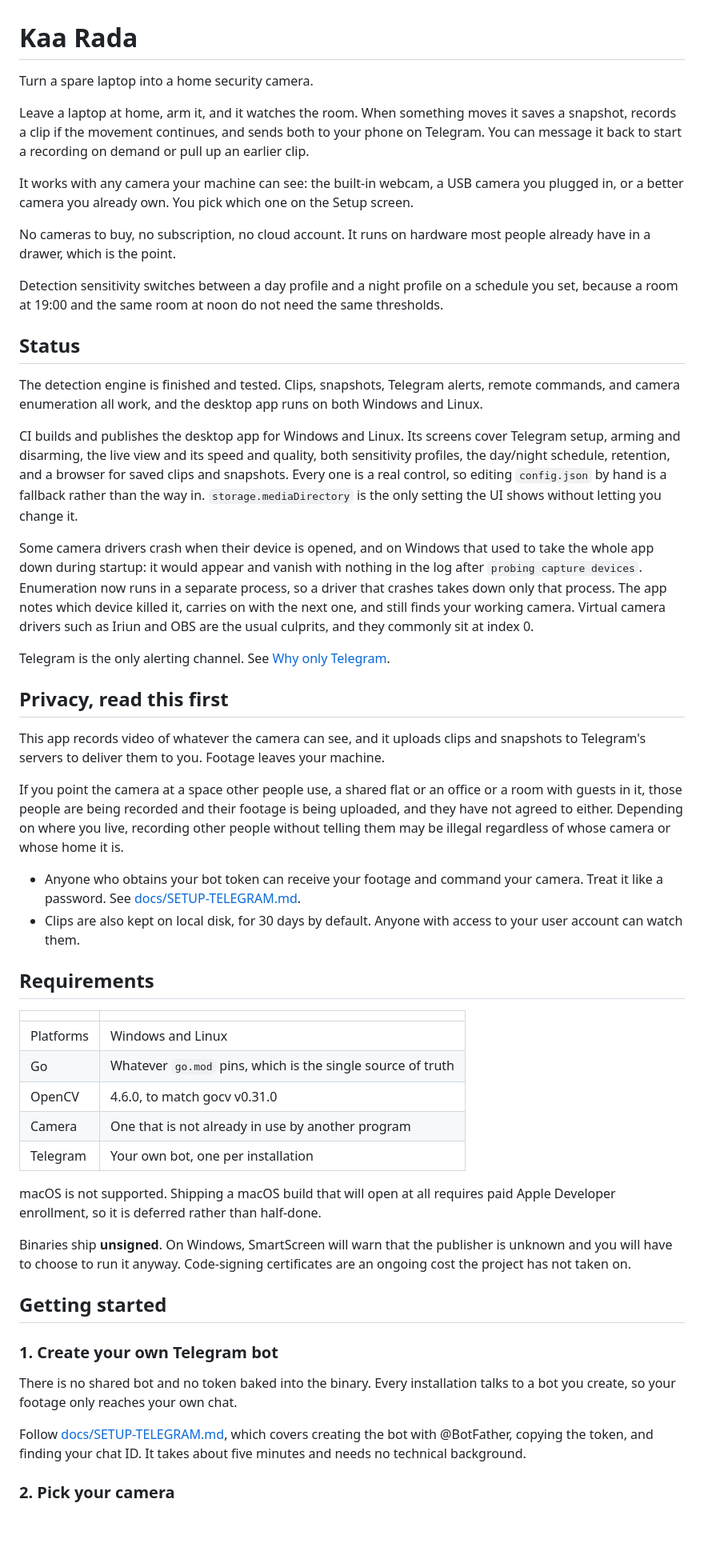
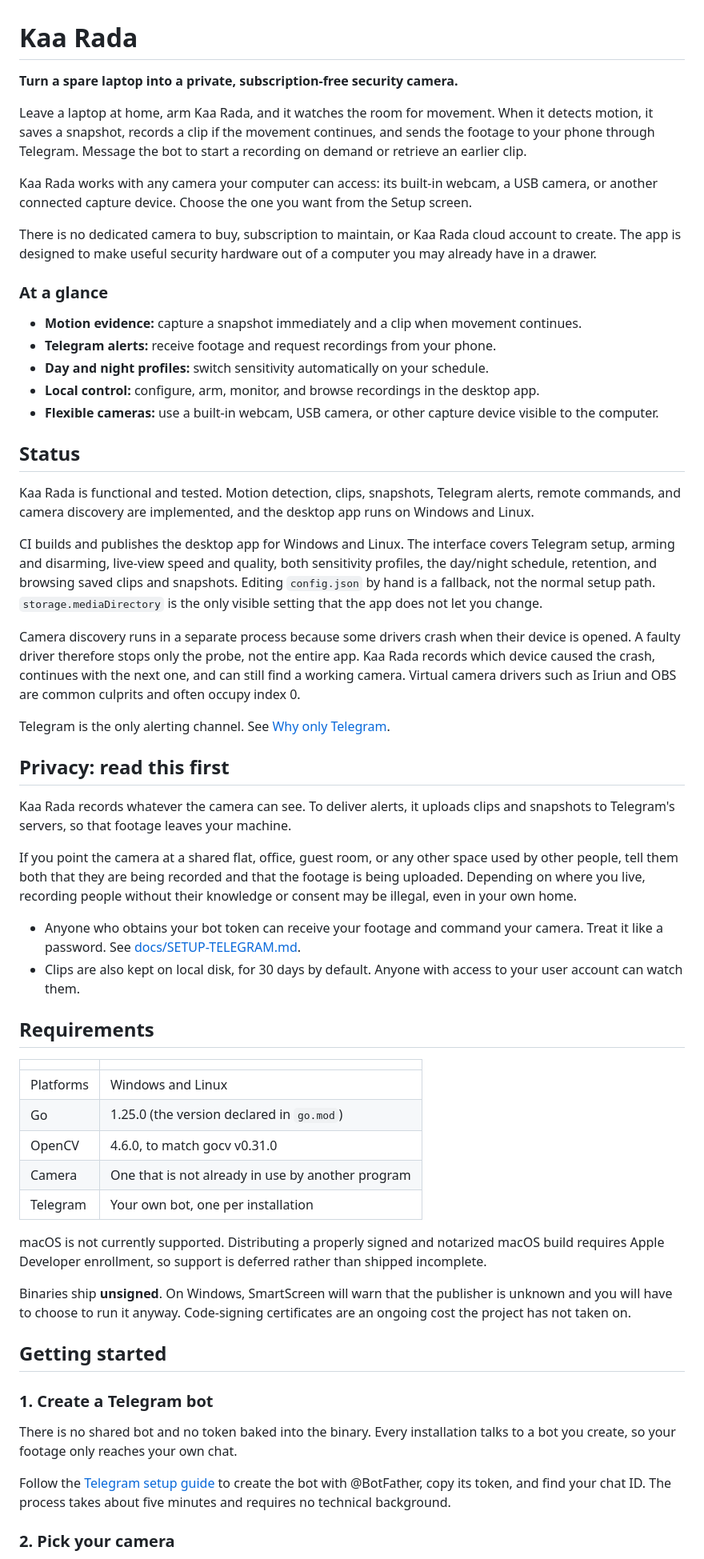
Before and after one commit to issar13/spare-eye, a Markdown page: README.md, the part around one of its changes. Shown at 80% size. Drawn GitHub-style; blank space fills up the shorter version.

Commit message:
docs: refine README presentation and prose

```diff
--- a/README.md
+++ b/README.md
@@ -1,57 +1,61 @@
 # Kaa Rada
 
-Turn a spare laptop into a home security camera.
+**Turn a spare laptop into a private, subscription-free security camera.**
 
-Leave a laptop at home, arm it, and it watches the room. When something moves it
-saves a snapshot, records a clip if the movement continues, and sends both to
-your phone on Telegram. You can message it back to start a recording on demand
-or pull up an earlier clip.
+Leave a laptop at home, arm Kaa Rada, and it watches the room for movement. When
+it detects motion, it saves a snapshot, records a clip if the movement
+continues, and sends the footage to your phone through Telegram. Message the bot
+to start a recording on demand or retrieve an earlier clip.
 
-It works with any camera your machine can see: the built-in webcam, a USB camera
-you plugged in, or a better camera you already own. You pick which one on the
-Setup screen.
+Kaa Rada works with any camera your computer can access: its built-in webcam, a
+USB camera, or another connected capture device. Choose the one you want from
+the Setup screen.
 
-No cameras to buy, no subscription, no cloud account. It runs on hardware most
-people already have in a drawer, which is the point.
+There is no dedicated camera to buy, subscription to maintain, or Kaa Rada
+cloud account to create. The app is designed to make useful security hardware
+out of a computer you may already have in a drawer.
 
-Detection sensitivity switches between a day profile and a night profile on a
-schedule you set, because a room at 19:00 and the same room at noon do not need
-the same thresholds.
+### At a glance
+
+- **Motion evidence:** capture a snapshot immediately and a clip when movement
+  continues.
+- **Telegram alerts:** receive footage and request recordings from your phone.
+- **Day and night profiles:** switch sensitivity automatically on your schedule.
+- **Local control:** configure, arm, monitor, and browse recordings in the
+  desktop app.
+- **Flexible cameras:** use a built-in webcam, USB camera, or other capture
+  device visible to the computer.
 
 ## Status
 
-The detection engine is finished and tested. Clips, snapshots, Telegram alerts,
-remote commands, and camera enumeration all work, and the desktop app runs on
-both Windows and Linux.
+Kaa Rada is functional and tested. Motion detection, clips, snapshots, Telegram
+alerts, remote commands, and camera discovery are implemented, and the desktop
+app runs on Windows and Linux.
 
-CI builds and publishes the desktop app for Windows and Linux. Its screens cover
-Telegram setup, arming and disarming, the live view and its speed and quality,
-both sensitivity profiles, the day/night schedule, retention, and a browser for
-saved clips and snapshots. Every one is a real control, so editing `config.json`
-by hand is a fallback rather than the way in. `storage.mediaDirectory` is the
-only setting the UI shows without letting you change it.
+CI builds and publishes the desktop app for Windows and Linux. The interface
+covers Telegram setup, arming and disarming, live-view speed and quality, both
+sensitivity profiles, the day/night schedule, retention, and browsing saved
+clips and snapshots. Editing `config.json` by hand is a fallback, not the normal
+setup path. `storage.mediaDirectory` is the only visible setting that the app
+does not let you change.
 
-Some camera drivers crash when their device is opened, and on Windows that used
-to take the whole app down during startup: it would appear and vanish with
-nothing in the log after `probing capture devices`. Enumeration now runs in a
-separate process, so a driver that crashes takes down only that process. The app
-notes which device killed it, carries on with the next one, and still finds your
-working camera. Virtual camera drivers such as Iriun and OBS are the usual
-culprits, and they commonly sit at index 0.
+Camera discovery runs in a separate process because some drivers crash when
+their device is opened. A faulty driver therefore stops only the probe, not the
+entire app. Kaa Rada records which device caused the crash, continues with the
+next one, and can still find a working camera. Virtual camera drivers such as
+Iriun and OBS are common culprits and often occupy index 0.
 
 Telegram is the only alerting channel. See [Why only Telegram](#why-only-telegram).
 
-## Privacy, read this first
+## Privacy: read this first
 
-This app records video of whatever the camera can see, and it uploads clips and
-snapshots to Telegram's servers to deliver them to you. Footage leaves your
-machine.
+Kaa Rada records whatever the camera can see. To deliver alerts, it uploads
+clips and snapshots to Telegram's servers, so that footage leaves your machine.
 
-If you point the camera at a space other people use, a shared flat or an office
-or a room with guests in it, those people are being recorded and their footage
-is being uploaded, and they have not agreed to either. Depending on where you
-live, recording other people without telling them may be illegal regardless of
-whose camera or whose home it is.
+If you point the camera at a shared flat, office, guest room, or any other space
+used by other people, tell them both that they are being recorded and that the
+footage is being uploaded. Depending on where you live, recording people without
+their knowledge or consent may be illegal, even in your own home.
 
 - Anyone who obtains your bot token can receive your footage and command your
   camera. Treat it like a password. See
@@ -64,13 +68,14 @@ whose camera or whose home it is.
 | | |
 |---|---|
 | Platforms | Windows and Linux |
-| Go | Whatever `go.mod` pins, which is the single source of truth |
+| Go | 1.25.0 (the version declared in `go.mod`) |
 | OpenCV | 4.6.0, to match gocv v0.31.0 |
 | Camera | One that is not already in use by another program |
 | Telegram | Your own bot, one per installation |
 
-macOS is not supported. Shipping a macOS build that will open at all requires
-paid Apple Developer enrollment, so it is deferred rather than half-done.
+macOS is not currently supported. Distributing a properly signed and notarized
+macOS build requires Apple Developer enrollment, so support is deferred rather
+than shipped incomplete.
 
 Binaries ship **unsigned**. On Windows, SmartScreen will warn that the publisher
 is unknown and you will have to choose to run it anyway. Code-signing
@@ -78,14 +83,14 @@ certificates are an ongoing cost the project has not taken on.
 
 ## Getting started
 
-### 1. Create your own Telegram bot
+### 1. Create a Telegram bot
 
 There is no shared bot and no token baked into the binary. Every installation
 talks to a bot you create, so your footage only reaches your own chat.
 
-Follow [docs/SETUP-TELEGRAM.md](docs/SETUP-TELEGRAM.md), which covers creating
-the bot with @BotFather, copying the token, and finding your chat ID. It takes
-about five minutes and needs no technical background.
+Follow the [Telegram setup guide](docs/SETUP-TELEGRAM.md) to create the bot with
+@BotFather, copy its token, and find your chat ID. The process takes about five
+minutes and requires no technical background.
 
 ### 2. Pick your camera
 
```
Also changed, not shown: other parts of README.md (+12 -10 lines).
